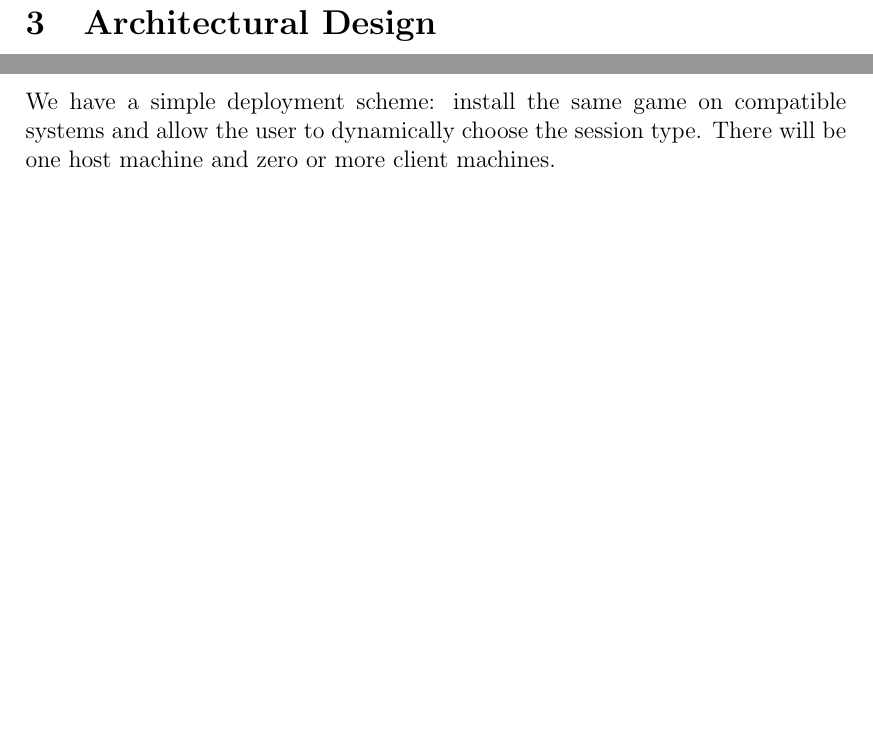
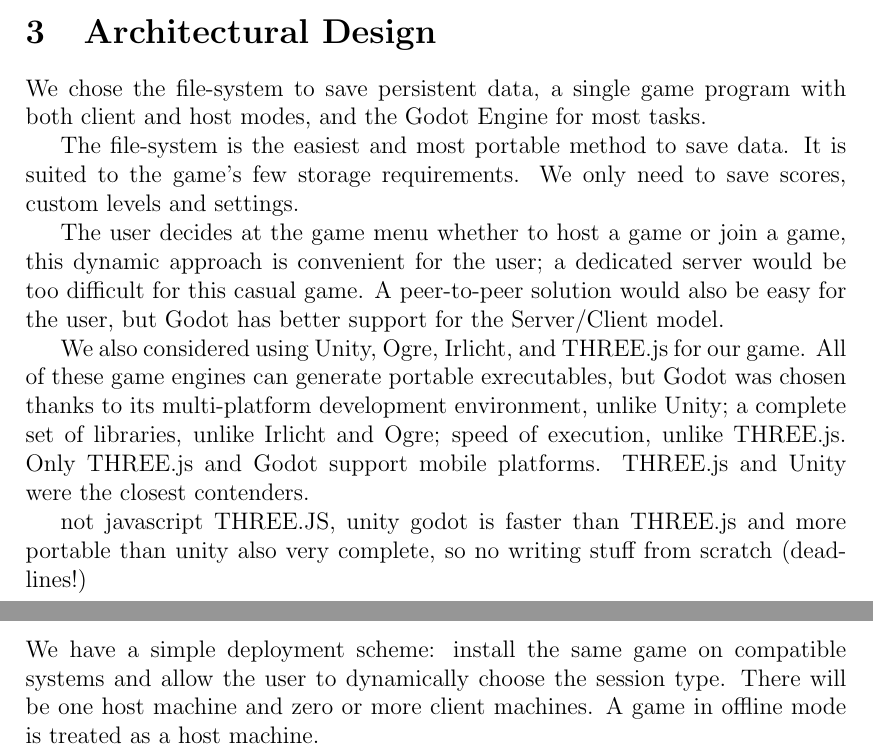
Before and after one commit to GameWizards/design-spec, a LaTeX document (team5-design-spec.tex): two parts of pages 10 and 11 of 24 before the commit and two parts of pages 9 and 11 of 24 after it, joined at a grey line, cut so that both start at the same text, the shorter picture padded with empty space. Compiled offline with pdfLaTeX.

Commit message:
overview of architecture and alternatives explored

```diff
--- a/team5-design-spec.tex
+++ b/team5-design-spec.tex
@@ -272,6 +272,34 @@
 
 \section{Architectural Design}
 % HR
+% Briefly overview your architectural design. Discuss alternatives examined. Indicate why the
+% architecture discussed in section 3.1 & 3.2 was chosen and why the alternatives were eliminated.
+
+We chose the file-system to save persistent data, a single game program with
+both client and host modes, and the Godot Engine for most tasks.
+
+The file-system is the easiest and most portable method to save data. It is
+suited to the game's few storage requirements. We only need to save scores,
+custom levels and settings.
+
+The user decides at the game menu whether to host a game or join a game, this
+dynamic approach is convenient for the user; a dedicated server
+would be too difficult for this casual game. A peer-to-peer solution would
+also be easy for the user, but Godot has better support for the Server/Client
+model.
+
+We also considered using Unity, Ogre, Irlicht, and THREE.js for our
+game. All of these game engines can generate portable exrecutables, but Godot
+was chosen thanks to its multi-platform development environment, unlike Unity;
+a complete set of libraries, unlike Irlicht and Ogre; speed of execution,
+unlike THREE.js. Only THREE.js and Godot support mobile platforms.
+THREE.js and Unity were the closest contenders.
+
+not javascript THREE.JS, unity
+godot is faster than THREE.js and more portable than unity
+also very complete, so no writing stuff from scratch (deadlines!)
+
+
 \subsection{Subsystem Architecture}
 % SM
 \begin{figure}[H]
@@ -298,7 +326,8 @@
 % HR
 We have a simple deployment scheme: install the same game on compatible systems
 and allow the user to dynamically choose the session type. There will be
-one host machine and zero or more client machines.
+one host machine and zero or more client machines. A game in offline mode is
+treated as a host machine.
     \begin{figure}[H]
         \centering
         \includegraphics[width=6in]{deployment_diagram.png}
```
